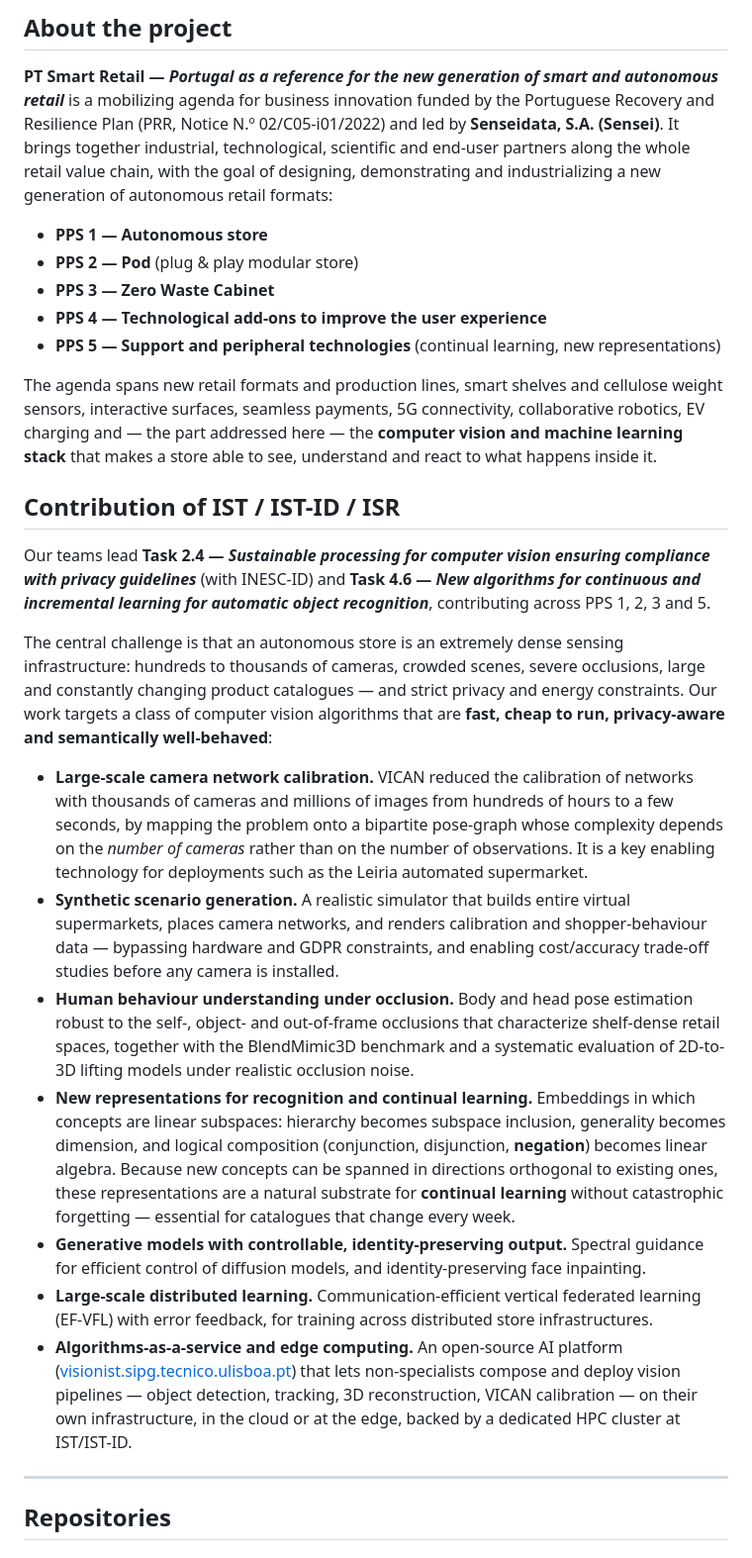
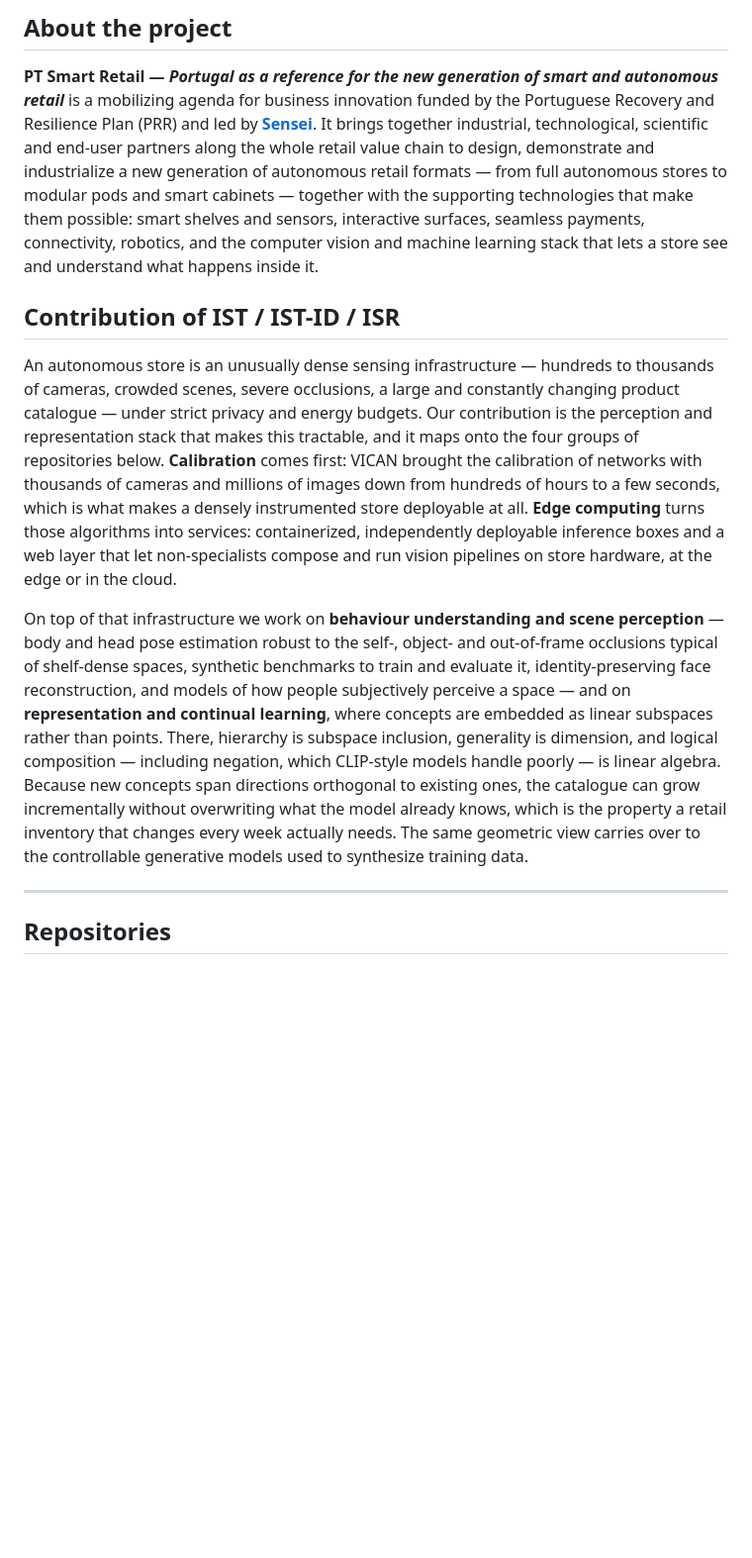
Before and after one commit to sipg-isr/SmartRetail, a Markdown page: README.md, the part around one of its changes. Shown at 99% size. Rendered like a GitHub page; blank space fills up the shorter version.

```diff
--- a/README.md
+++ b/README.md
@@ -11,57 +11,36 @@ This page collects the open-source software, datasets and research code produced
 ## About the project
 
 **PT Smart Retail — *Portugal as a reference for the new generation of smart and autonomous retail*** is a
-mobilizing agenda for business innovation funded by the Portuguese Recovery and Resilience Plan (PRR,
-Notice N.º 02/C05-i01/2022) and led by **Senseidata, S.A. (Sensei)**. It brings together industrial,
-technological, scientific and end-user partners along the whole retail value chain, with the goal of
-designing, demonstrating and industrializing a new generation of autonomous retail formats:
-
-- **PPS 1 — Autonomous store**
-- **PPS 2 — Pod** (plug & play modular store)
-- **PPS 3 — Zero Waste Cabinet**
-- **PPS 4 — Technological add-ons to improve the user experience**
-- **PPS 5 — Support and peripheral technologies** (continual learning, new representations)
-
-The agenda spans new retail formats and production lines, smart shelves and cellulose weight sensors,
-interactive surfaces, seamless payments, 5G connectivity, collaborative robotics, EV charging and — the
-part addressed here — the **computer vision and machine learning stack** that makes a store able to see,
-understand and react to what happens inside it.
+mobilizing agenda for business innovation funded by the Portuguese Recovery and Resilience Plan (PRR) and
+led by **[Sensei](https://www.sensei.tech)**. It brings together industrial, technological, scientific and
+end-user partners along the whole retail value chain to design, demonstrate and industrialize a new
+generation of autonomous retail formats — from full autonomous stores to modular pods and smart cabinets —
+together with the supporting technologies that make them possible: smart shelves and sensors, interactive
+surfaces, seamless payments, connectivity, robotics, and the computer vision and machine learning stack
+that lets a store see and understand what happens inside it.
 
 ## Contribution of IST / IST-ID / ISR
 
-Our teams lead **Task 2.4 — *Sustainable processing for computer vision ensuring compliance with privacy
-guidelines*** (with INESC-ID) and **Task 4.6 — *New algorithms for continuous and incremental learning for
-automatic object recognition***, contributing across PPS 1, 2, 3 and 5.
+An autonomous store is an unusually dense sensing infrastructure — hundreds to thousands of cameras,
+crowded scenes, severe occlusions, a large and constantly changing product catalogue — under strict
+privacy and energy budgets. Our contribution is the perception and representation stack that makes this
+tractable, and it maps onto the four groups of repositories below. **Calibration** comes first: VICAN
+brought the calibration of networks with thousands of cameras and millions of images down from hundreds of
+hours to a few seconds, which is what makes a densely instrumented store deployable at all. **Edge
+computing** turns those algorithms into services: containerized, independently deployable inference boxes
+and a web layer that let non-specialists compose and run vision pipelines on store hardware, at the edge or
+in the cloud.
 
-The central challenge is that an autonomous store is an extremely dense sensing infrastructure: hundreds
-to thousands of cameras, crowded scenes, severe occlusions, large and constantly changing product
-catalogues — and strict privacy and energy constraints. Our work targets a class of computer vision
-algorithms that are **fast, cheap to run, privacy-aware and semantically well-behaved**:
-
-- **Large-scale camera network calibration.** VICAN reduced the calibration of networks with thousands of
-  cameras and millions of images from hundreds of hours to a few seconds, by mapping the problem onto a
-  bipartite pose-graph whose complexity depends on the *number of cameras* rather than on the number of
-  observations. It is a key enabling technology for deployments such as the Leiria automated supermarket.
-- **Synthetic scenario generation.** A realistic simulator that builds entire virtual supermarkets, places
-  camera networks, and renders calibration and shopper-behaviour data — bypassing hardware and GDPR
-  constraints, and enabling cost/accuracy trade-off studies before any camera is installed.
-- **Human behaviour understanding under occlusion.** Body and head pose estimation robust to the
-  self-, object- and out-of-frame occlusions that characterize shelf-dense retail spaces, together with the
-  BlendMimic3D benchmark and a systematic evaluation of 2D-to-3D lifting models under realistic
-  occlusion noise.
-- **New representations for recognition and continual learning.** Embeddings in which concepts are linear
-  subspaces: hierarchy becomes subspace inclusion, generality becomes dimension, and logical composition
-  (conjunction, disjunction, **negation**) becomes linear algebra. Because new concepts can be spanned in
-  directions orthogonal to existing ones, these representations are a natural substrate for **continual
-  learning** without catastrophic forgetting — essential for catalogues that change every week.
-- **Generative models with controllable, identity-preserving output.** Spectral guidance for efficient
-  control of diffusion models, and identity-preserving face inpainting.
-- **Large-scale distributed learning.** Communication-efficient vertical federated learning (EF-VFL) with
-  error feedback, for training across distributed store infrastructures.
-- **Algorithms-as-a-service and edge computing.** An open-source AI platform
-  ([visionist.sipg.tecnico.ulisboa.pt](https://visionist.sipg.tecnico.ulisboa.pt)) that lets non-specialists
-  compose and deploy vision pipelines — object detection, tracking, 3D reconstruction, VICAN calibration —
-  on their own infrastructure, in the cloud or at the edge, backed by a dedicated HPC cluster at IST/IST-ID.
+On top of that infrastructure we work on **behaviour understanding and scene perception** — body and head
+pose estimation robust to the self-, object- and out-of-frame occlusions typical of shelf-dense spaces,
+synthetic benchmarks to train and evaluate it, identity-preserving face reconstruction, and models of how
+people subjectively perceive a space — and on **representation and continual learning**, where concepts are
+embedded as linear subspaces rather than points. There, hierarchy is subspace inclusion, generality is
+dimension, and logical composition — including negation, which CLIP-style models handle poorly — is linear
+algebra. Because new concepts span directions orthogonal to existing ones, the catalogue can grow
+incrementally without overwriting what the model already knows, which is the property a retail inventory
+that changes every week actually needs. The same geometric view carries over to the controllable generative
+models used to synthesize training data.
 
 ---
 
```
Also changed, not shown: other parts of README.md (+10 -1 lines).
